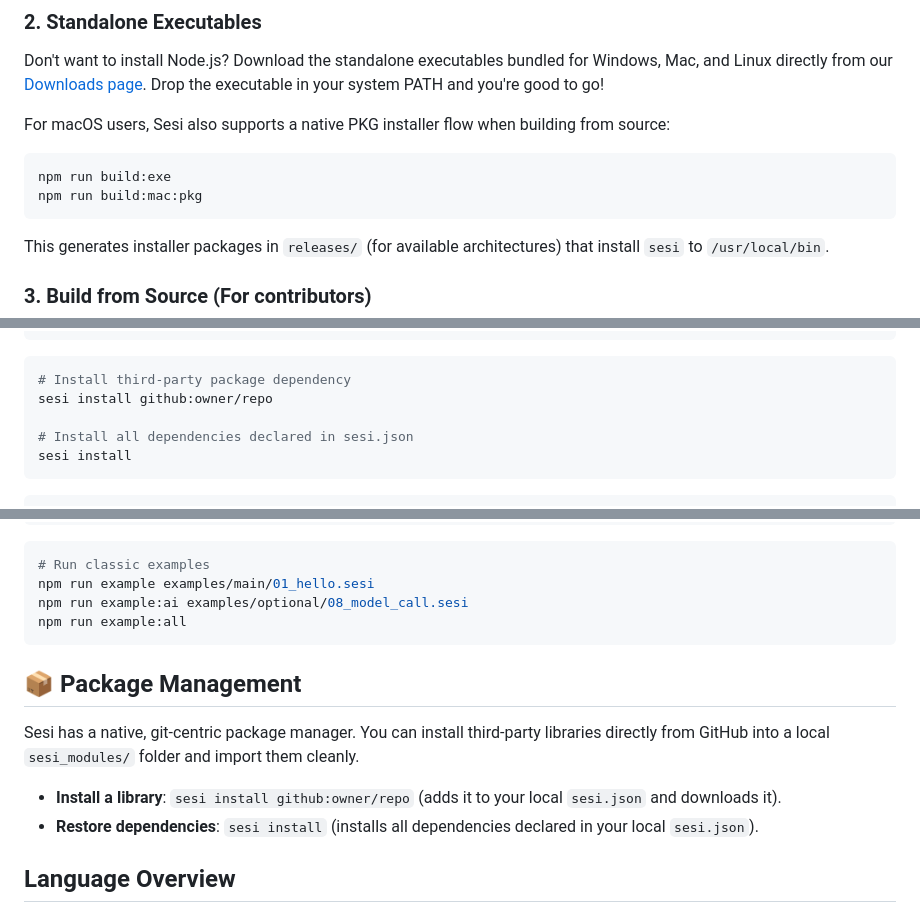
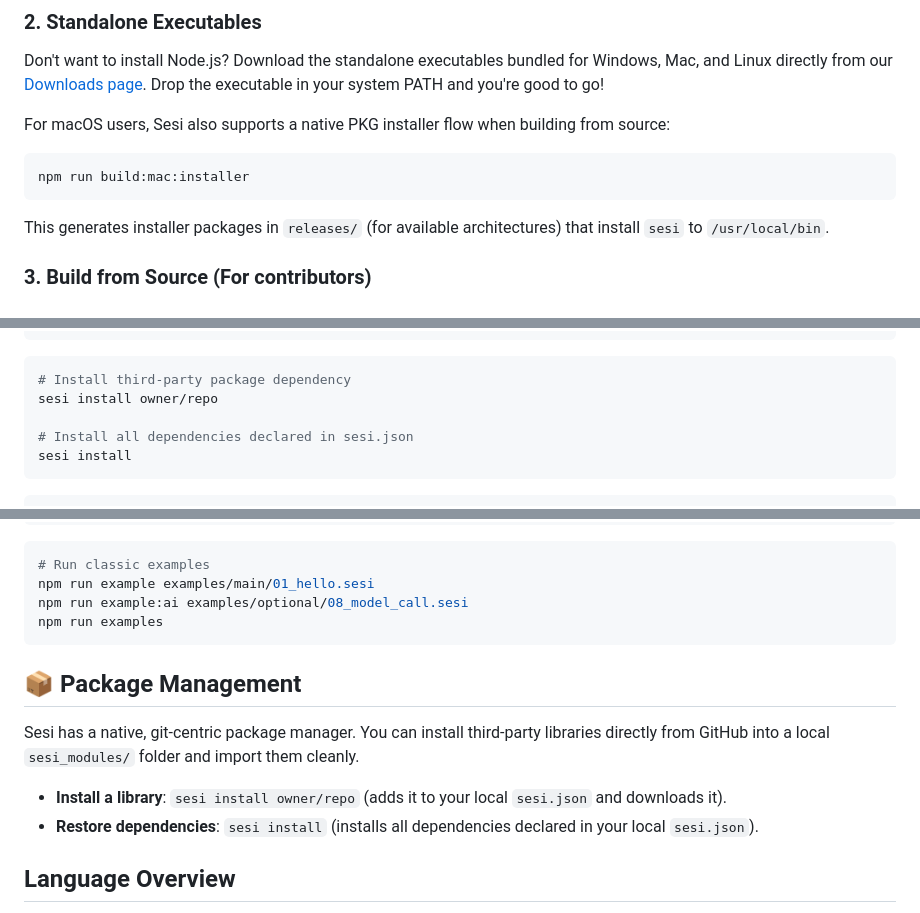
Before and after one commit to Misterscan/Sesi, a Markdown page: README.md, 3 parts joined by grey strips. GitHub-like rendering.

Commit message:
docs: update README for Sesi Studio launch instructions and package management

````diff
--- a/README.md
+++ b/README.md
@@ -63,8 +62,7 @@ Don't want to install Node.js? Download the standalone executables bundled for W
 For macOS users, Sesi also supports a native PKG installer flow when building from source:
 
 ```bash
-npm run build:exe
-npm run build:mac:pkg
+npm run build:mac:installer
 ```
 
 This generates installer packages in `releases/` (for available architectures) that install `sesi` to `/usr/local/bin`.
@@ -142,7 +141,7 @@ sesi -dec my_script.sesi
 
 ```bash
 # Install third-party package dependency
-sesi install github:owner/repo
+sesi install owner/repo
 
 # Install all dependencies declared in sesi.json
 sesi install
@@ -196,14 +195,14 @@ npm run studio:ext:validate <js-file-path>
 # Run classic examples
 npm run example examples/main/01_hello.sesi
 npm run example:ai examples/optional/08_model_call.sesi
-npm run example:all
+npm run examples
 ```
 
 ## 📦 Package Management
 
 Sesi has a native, git-centric package manager. You can install third-party libraries directly from GitHub into a local `sesi_modules/` folder and import them cleanly.
 
-- **Install a library**: `sesi install github:owner/repo` (adds it to your local `sesi.json` and downloads it).
+- **Install a library**: `sesi install owner/repo` (adds it to your local `sesi.json` and downloads it).
 - **Restore dependencies**: `sesi install` (installs all dependencies declared in your local `sesi.json`).
 
 ## Language Overview
````
Also changed, not shown: other parts of README.md (+1 -1 lines).
